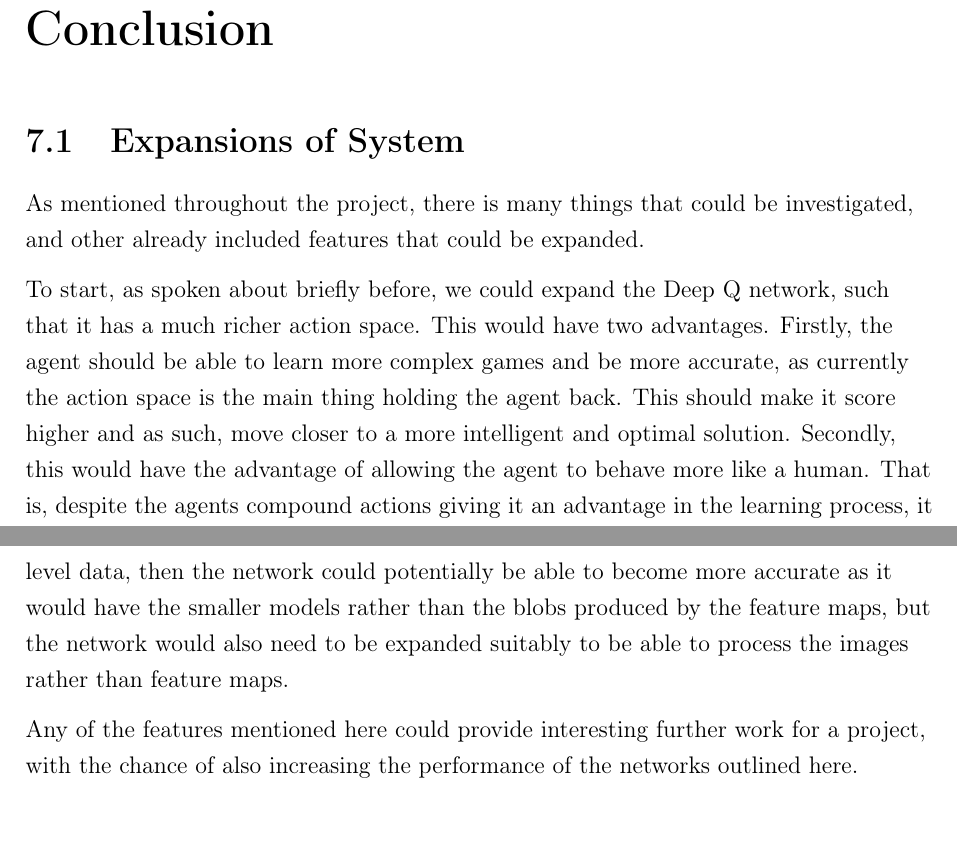
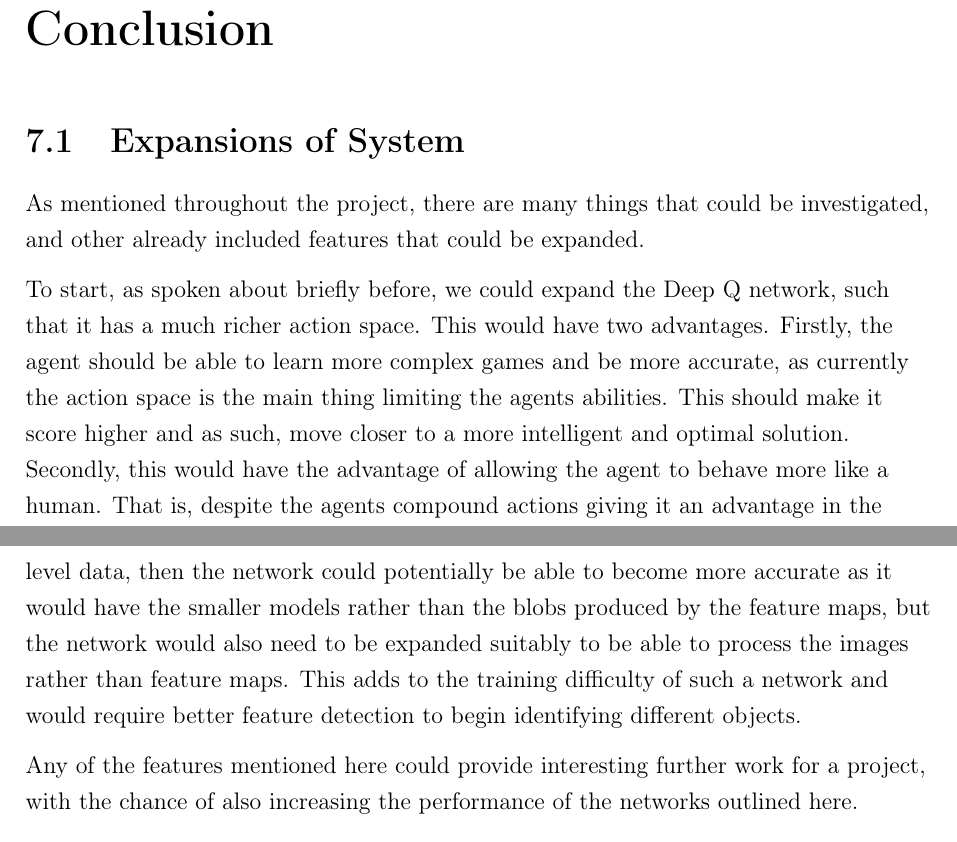
Before and after one commit to maxpilling/curriculum_learning, a LaTeX thesis (report/fyp.tex, which reads report/Chapters/conclusion.tex): two parts of pages 64 and 65 of 73, joined at a grey line, cut so that both start at the same text. Compiled offline with pdfLaTeX.

Commit message:
Added a bit and fixed a grammar error i made

```diff
--- a/report/Chapters/conclusion.tex
+++ b/report/Chapters/conclusion.tex
@@ -3,14 +3,13 @@
 
 \section{Expansions of System}
 
-As mentioned throughout the project, there is many things that could be
+As mentioned throughout the project, there are many things that could be
 investigated, and other already included features that could be expanded.
 
 To start, as spoken about briefly before, we could expand the Deep Q network,
 such that it has a much richer action space. This would have two advantages.
 Firstly, the agent should be able to learn more complex games and be more
-accurate, as currently the action space is the main thing holding the agent
-back. This should make it score higher and as such, move closer to a more
+accurate, as currently the action space is the main thing limiting the agents abilities. This should make it score higher and as such, move closer to a more
 intelligent and optimal solution. Secondly, this would have the advantage of
 allowing the agent to behave more like a human. That is, despite the agents
 compound actions giving it an advantage in the learning process, it is also
@@ -43,7 +42,7 @@ distinct features. If this was instead swapped to pixel level data, then the
 network could potentially be able to become more accurate as it would have the
 smaller models rather than the blobs produced by the feature maps, but the
 network would also need to be expanded suitably to be able to process the
-images rather than feature maps.
+images rather than feature maps. This adds to the training difficulty of such a network and would require better feature detection to begin identifying different objects.
 
 Any of the features mentioned here could provide interesting further work for
 a project, with the chance of also increasing the performance of the networks
```
Also changed, not shown: report/Chapters/evaluation.tex (+1 -1 lines).
